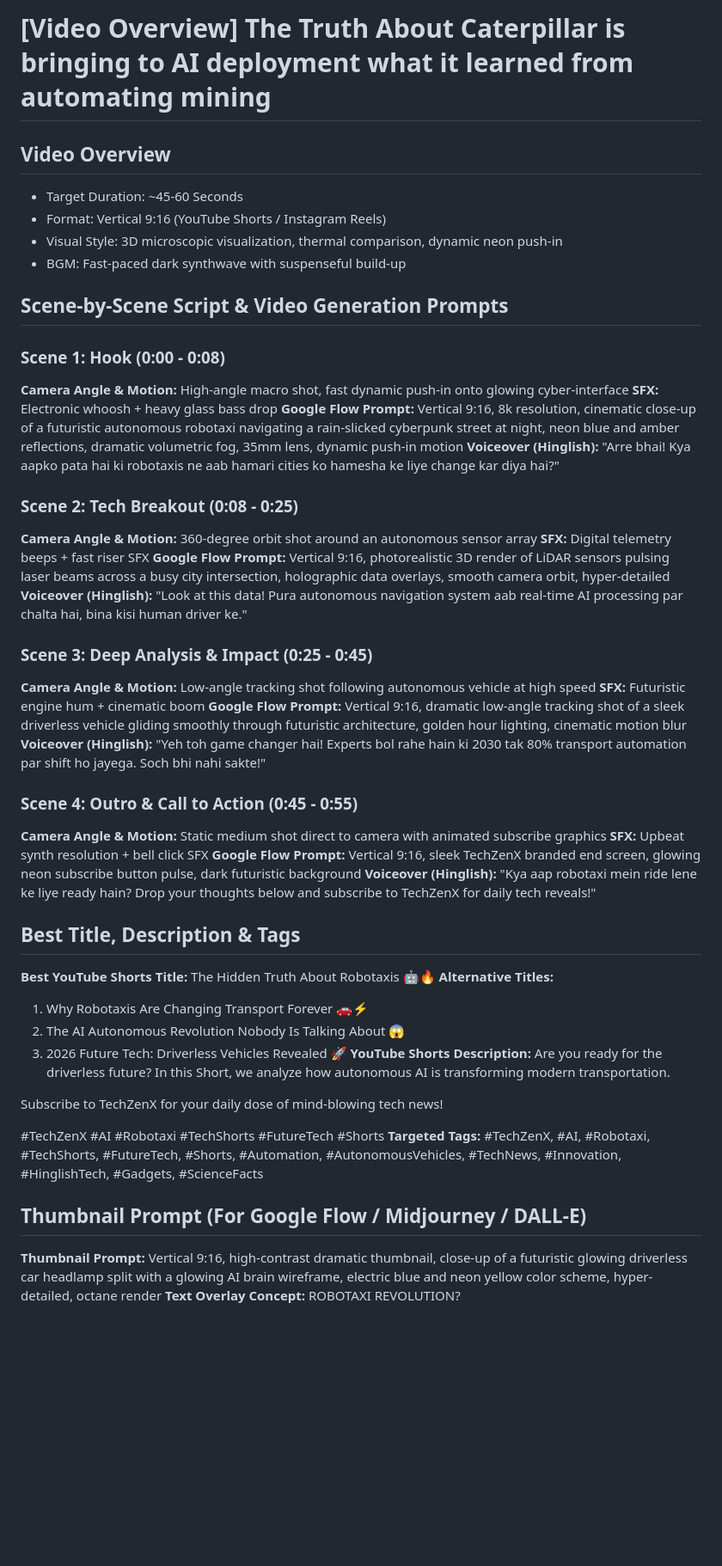
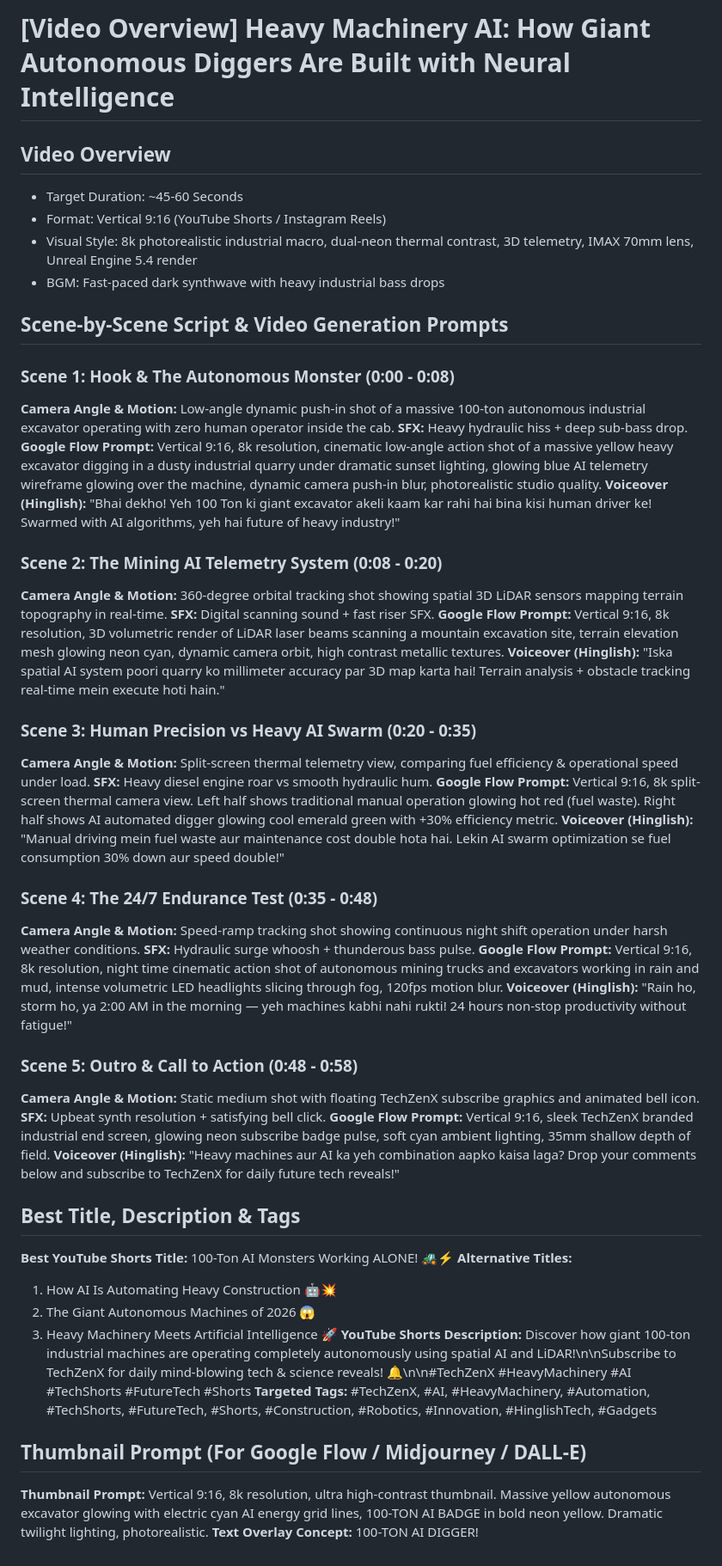
Before and after one commit to Mafizulkhan/techzenxstudio, a Markdown page: output/candidates/2026-08-30_candidate_2_Caterpillar_is_bringing_to_AI.md, the part around the change. Shown at 86% size. GitHub-like rendering; blank space fills up the shorter version.

```diff
--- a/output/candidates/2026-08-30_candidate_2_Caterpillar_is_bringing_to_AI.md
+++ b/output/candidates/2026-08-30_candidate_2_Caterpillar_is_bringing_to_AI.md
@@ -1,50 +1,52 @@
-# [Video Overview] The Truth About Caterpillar is bringing to AI deployment what it learned from automating mining
+# [Video Overview] Heavy Machinery AI: How Giant Autonomous Diggers Are Built with Neural Intelligence
 
 ## Video Overview
 - Target Duration: ~45-60 Seconds
 - Format: Vertical 9:16 (YouTube Shorts / Instagram Reels)
-- Visual Style: 3D microscopic visualization, thermal comparison, dynamic neon push-in
-- BGM: Fast-paced dark synthwave with suspenseful build-up
+- Visual Style: 8k photorealistic industrial macro, dual-neon thermal contrast, 3D telemetry, IMAX 70mm lens, Unreal Engine 5.4 render
+- BGM: Fast-paced dark synthwave with heavy industrial bass drops
 
 ## Scene-by-Scene Script & Video Generation Prompts
 
-### Scene 1: Hook (0:00 - 0:08)
-**Camera Angle & Motion:** High-angle macro shot, fast dynamic push-in onto glowing cyber-interface
-**SFX:** Electronic whoosh + heavy glass bass drop
-**Google Flow Prompt:** Vertical 9:16, 8k resolution, cinematic close-up of a futuristic autonomous robotaxi navigating a rain-slicked cyberpunk street at night, neon blue and amber reflections, dramatic volumetric fog, 35mm lens, dynamic push-in motion
-**Voiceover (Hinglish):** "Arre bhai! Kya aapko pata hai ki robotaxis ne aab hamari cities ko hamesha ke liye change kar diya hai?"
+### Scene 1: Hook & The Autonomous Monster (0:00 - 0:08)
+**Camera Angle & Motion:** Low-angle dynamic push-in shot of a massive 100-ton autonomous industrial excavator operating with zero human operator inside the cab.
+**SFX:** Heavy hydraulic hiss + deep sub-bass drop.
+**Google Flow Prompt:** Vertical 9:16, 8k resolution, cinematic low-angle action shot of a massive yellow heavy excavator digging in a dusty industrial quarry under dramatic sunset lighting, glowing blue AI telemetry wireframe glowing over the machine, dynamic camera push-in blur, photorealistic studio quality.
+**Voiceover (Hinglish):** "Bhai dekho! Yeh 100 Ton ki giant excavator akeli kaam kar rahi hai bina kisi human driver ke! Swarmed with AI algorithms, yeh hai future of heavy industry!"
 
-### Scene 2: Tech Breakout (0:08 - 0:25)
-**Camera Angle & Motion:** 360-degree orbit shot around an autonomous sensor array
-**SFX:** Digital telemetry beeps + fast riser SFX
-**Google Flow Prompt:** Vertical 9:16, photorealistic 3D render of LiDAR sensors pulsing laser beams across a busy city intersection, holographic data overlays, smooth camera orbit, hyper-detailed
-**Voiceover (Hinglish):** "Look at this data! Pura autonomous navigation system aab real-time AI processing par chalta hai, bina kisi human driver ke."
+### Scene 2: The Mining AI Telemetry System (0:08 - 0:20)
+**Camera Angle & Motion:** 360-degree orbital tracking shot showing spatial 3D LiDAR sensors mapping terrain topography in real-time.
+**SFX:** Digital scanning sound + fast riser SFX.
+**Google Flow Prompt:** Vertical 9:16, 8k resolution, 3D volumetric render of LiDAR laser beams scanning a mountain excavation site, terrain elevation mesh glowing neon cyan, dynamic camera orbit, high contrast metallic textures.
+**Voiceover (Hinglish):** "Iska spatial AI system poori quarry ko millimeter accuracy par 3D map karta hai! Terrain analysis + obstacle tracking real-time mein execute hoti hain."
 
-### Scene 3: Deep Analysis & Impact (0:25 - 0:45)
-**Camera Angle & Motion:** Low-angle tracking shot following autonomous vehicle at high speed
-**SFX:** Futuristic engine hum + cinematic boom
-**Google Flow Prompt:** Vertical 9:16, dramatic low-angle tracking shot of a sleek driverless vehicle gliding smoothly through futuristic architecture, golden hour lighting, cinematic motion blur
-**Voiceover (Hinglish):** "Yeh toh game changer hai! Experts bol rahe hain ki 2030 tak 80% transport automation par shift ho jayega. Soch bhi nahi sakte!"
+### Scene 3: Human Precision vs Heavy AI Swarm (0:20 - 0:35)
+**Camera Angle & Motion:** Split-screen thermal telemetry view, comparing fuel efficiency & operational speed under load.
+**SFX:** Heavy diesel engine roar vs smooth hydraulic hum.
+**Google Flow Prompt:** Vertical 9:16, 8k split-screen thermal camera view. Left half shows traditional manual operation glowing hot red (fuel waste). Right half shows AI automated digger glowing cool emerald green with +30% efficiency metric.
+**Voiceover (Hinglish):** "Manual driving mein fuel waste aur maintenance cost double hota hai. Lekin AI swarm optimization se fuel consumption 30% down aur speed double!"
 
-### Scene 4: Outro & Call to Action (0:45 - 0:55)
-**Camera Angle & Motion:** Static medium shot direct to camera with animated subscribe graphics
-**SFX:** Upbeat synth resolution + bell click SFX
-**Google Flow Prompt:** Vertical 9:16, sleek TechZenX branded end screen, glowing neon subscribe button pulse, dark futuristic background
-**Voiceover (Hinglish):** "Kya aap robotaxi mein ride lene ke liye ready hain? Drop your thoughts below and subscribe to TechZenX for daily tech reveals!"
+### Scene 4: The 24/7 Endurance Test (0:35 - 0:48)
+**Camera Angle & Motion:** Speed-ramp tracking shot showing continuous night shift operation under harsh weather conditions.
+**SFX:** Hydraulic surge whoosh + thunderous bass pulse.
+**Google Flow Prompt:** Vertical 9:16, 8k resolution, night time cinematic action shot of autonomous mining trucks and excavators working in rain and mud, intense volumetric LED headlights slicing through fog, 120fps motion blur.
+**Voiceover (Hinglish):** "Rain ho, storm ho, ya 2:00 AM in the morning — yeh machines kabhi nahi rukti! 24 hours non-stop productivity without fatigue!"
+
+### Scene 5: Outro & Call to Action (0:48 - 0:58)
+**Camera Angle & Motion:** Static medium shot with floating TechZenX subscribe graphics and animated bell icon.
+**SFX:** Upbeat synth resolution + satisfying bell click.
+**Google Flow Prompt:** Vertical 9:16, sleek TechZenX branded industrial end screen, glowing neon subscribe badge pulse, soft cyan ambient lighting, 35mm shallow depth of field.
+**Voiceover (Hinglish):** "Heavy machines aur AI ka yeh combination aapko kaisa laga? Drop your comments below and subscribe to TechZenX for daily future tech reveals!"
 
 ## Best Title, Description & Tags
-**Best YouTube Shorts Title:** The Hidden Truth About Robotaxis 🤖🔥
+**Best YouTube Shorts Title:** 100-Ton AI Monsters Working ALONE! 🚜⚡
 **Alternative Titles:**
-1. Why Robotaxis Are Changing Transport Forever 🚗⚡
-2. The AI Autonomous Revolution Nobody Is Talking About 😱
-3. 2026 Future Tech: Driverless Vehicles Revealed 🚀
-**YouTube Shorts Description:** Are you ready for the driverless future? In this Short, we analyze how autonomous AI is transforming modern transportation.
-
-Subscribe to TechZenX for your daily dose of mind-blowing tech news!
-
-#TechZenX #AI #Robotaxi #TechShorts #FutureTech #Shorts
-**Targeted Tags:** #TechZenX, #AI, #Robotaxi, #TechShorts, #FutureTech, #Shorts, #Automation, #AutonomousVehicles, #TechNews, #Innovation, #HinglishTech, #Gadgets, #ScienceFacts
+1. How AI Is Automating Heavy Construction 🤖💥
+2. The Giant Autonomous Machines of 2026 😱
+3. Heavy Machinery Meets Artificial Intelligence 🚀
+**YouTube Shorts Description:** Discover how giant 100-ton industrial machines are operating completely autonomously using spatial AI and LiDAR!\n\nSubscribe to TechZenX for daily mind-blowing tech & science reveals! 🔔\n\n#TechZenX #HeavyMachinery #AI #TechShorts #FutureTech #Shorts
+**Targeted Tags:** #TechZenX, #AI, #HeavyMachinery, #Automation, #TechShorts, #FutureTech, #Shorts, #Construction, #Robotics, #Innovation, #HinglishTech, #Gadgets
 
 ## Thumbnail Prompt (For Google Flow / Midjourney / DALL-E)
-**Thumbnail Prompt:** Vertical 9:16, high-contrast dramatic thumbnail, close-up of a futuristic glowing driverless car headlamp split with a glowing AI brain wireframe, electric blue and neon yellow color scheme, hyper-detailed, octane render
-**Text Overlay Concept:** ROBOTAXI REVOLUTION?
+**Thumbnail Prompt:** Vertical 9:16, 8k resolution, ultra high-contrast thumbnail. Massive yellow autonomous excavator glowing with electric cyan AI energy grid lines, 100-TON AI BADGE in bold neon yellow. Dramatic twilight lighting, photorealistic.
+**Text Overlay Concept:** 100-TON AI DIGGER!
```
Also changed, not shown: output/candidates/2026-08-30_candidate_1_TechCrunch_Mobility__The_hidde.md (+37 -35 lines), output/candidates/2026-08-30_candidate_3_Preparing_Teacher_Candidates_t.md (+37 -35 lines).
